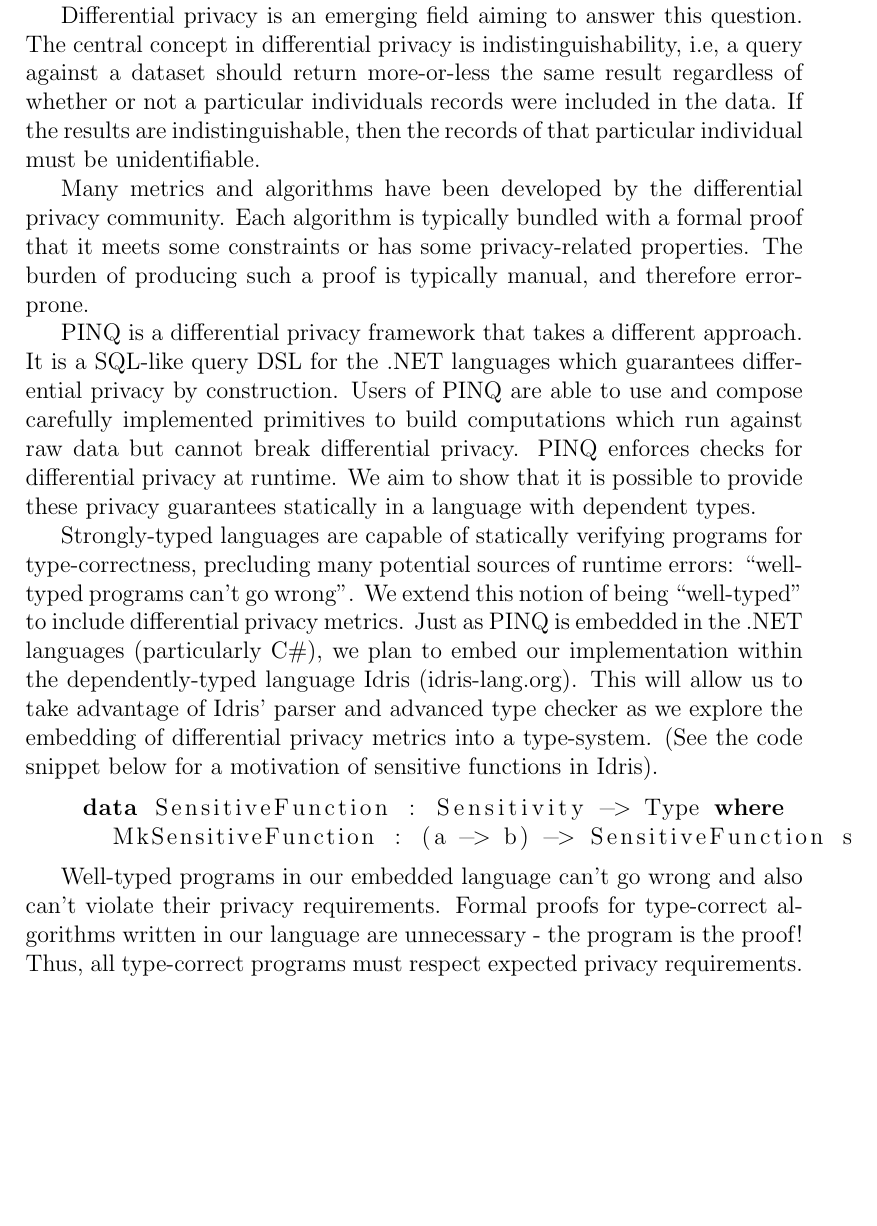
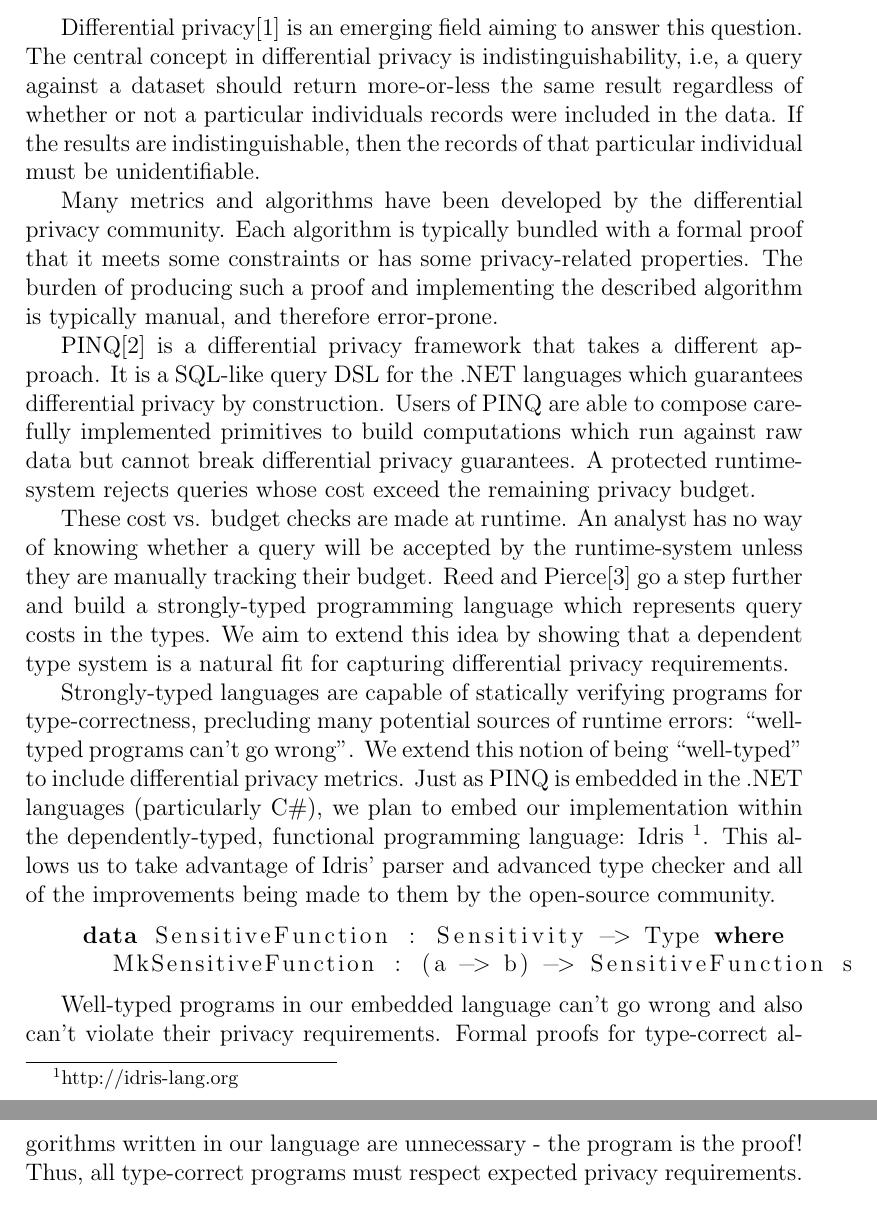
Before and after one commit to cassiebaer/ucph-msc-thesis-dpdt, a LaTeX paper (docs/main.tex): part of page 2 of 3 before the commit and two parts of pages 2 and 3 of 4 after it, the two joined at a grey line, cut so that both start at the same text, the shorter picture padded with empty space. Compiled offline with pdfLaTeX.

Commit message:
Make minor changes to Introduction

```diff
--- a/docs/main.tex
+++ b/docs/main.tex
@@ -39,25 +39,28 @@ Many countries have imposed regulations requiring a baseline of privacy for syst
 However, the aggregation and availability of an entire populations medical records would be a huge boon for medical researchers in need of statistical data.
 And so we are faced with a classic balancing act: how do we balance individuals' privacy against the usefulness of a dataset?
 
-Differential privacy is an emerging field aiming to answer this question.
+Differential privacy\cite{journals/cacm/Dwork11} is an emerging field aiming to answer this question.
 The central concept in differential privacy is indistinguishability, i.e, a query against a dataset should return more-or-less the same result regardless of whether or not a particular individuals records were included in the data.
 If the results are indistinguishable, then the records of that particular individual must be unidentifiable.
 
 Many metrics and algorithms have been developed by the differential privacy community.
 Each algorithm is typically bundled with a formal proof that it meets some constraints or has some privacy-related properties.
-The burden of producing such a proof is typically manual, and therefore error-prone.
+The burden of producing such a proof and implementing the described algorithm is typically manual, and therefore error-prone.
 
-PINQ is a differential privacy framework that takes a different approach.
+PINQ\cite{conf/sigmod/McSherry09} is a differential privacy framework that takes a different approach.
 It is a SQL-like query DSL for the .NET languages which guarantees differential privacy by construction.
-Users of PINQ are able to use and compose carefully implemented primitives to build computations which run against raw data but cannot break differential privacy.
-PINQ enforces checks for differential privacy at runtime.
-We aim to show that it is possible to provide these privacy guarantees statically in a language with dependent types.
+Users of PINQ are able to compose carefully implemented primitives to build computations which run against raw data but cannot break differential privacy guarantees.
+A protected runtime-system rejects queries whose cost exceed the remaining privacy budget.
+
+These cost vs. budget checks are made at runtime.
+An analyst has no way of knowing whether a query will be accepted by the runtime-system unless they are manually tracking their budget.
+Reed and Pierce\cite{conf/icfp/ReedP10} go a step further and build a strongly-typed programming language which represents query costs in the types.
+We aim to extend this idea by showing that a dependent type system is a natural fit for capturing differential privacy requirements.
 
 Strongly-typed languages are capable of statically verifying programs for type-correctness, precluding many potential sources of runtime errors: ``well-typed programs can't go wrong''.
 We extend this notion of being ``well-typed'' to include differential privacy metrics.
-Just as PINQ is embedded in the .NET languages (particularly C\#), we plan to embed our implementation within the dependently-typed language Idris (idris-lang.org).
-This will allow us to take advantage of Idris' parser and advanced type checker as we explore the embedding of differential privacy metrics into a type-system.
-(See the code snippet below for a motivation of sensitive functions in Idris).
+Just as PINQ is embedded in the .NET languages (particularly C\#), we plan to embed our implementation within the dependently-typed, functional programming language: Idris \footnote{http://idris-lang.org}.
+This allows us to take advantage of Idris' parser and advanced type checker and all of the improvements being made to them by the open-source community.
 
 \begin{lstlisting}
     data SensitiveFunction : Sensitivity -> Type where
```
Also changed, not shown: docs/main.tex (6 more changed lines).
